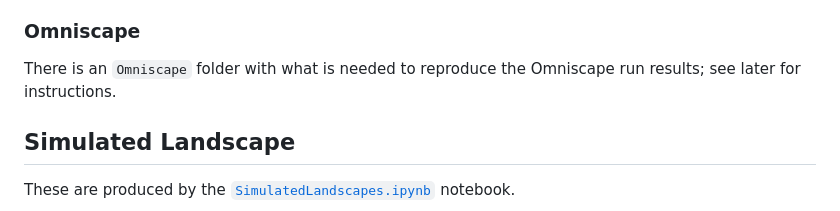
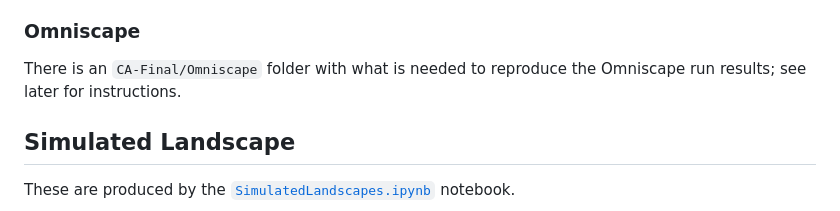
Before and after one commit to ecoscape-earth/ecoscape-connectivity-paper-reproduction, a Markdown page: README.md, the part around the change. Drawn GitHub-style.

Commit message:
Improvements

```diff
--- a/README.md
+++ b/README.md
@@ -98,7 +98,7 @@ The main files generated are:
 
 ### Omniscape
 
-There is an `Omniscape` folder with what is needed to reproduce the Omniscape run results; see later for instructions.
+There is an `CA-Final/Omniscape` folder with what is needed to reproduce the Omniscape run results; see later for instructions.
 
 ## Simulated Landscape
 
```
